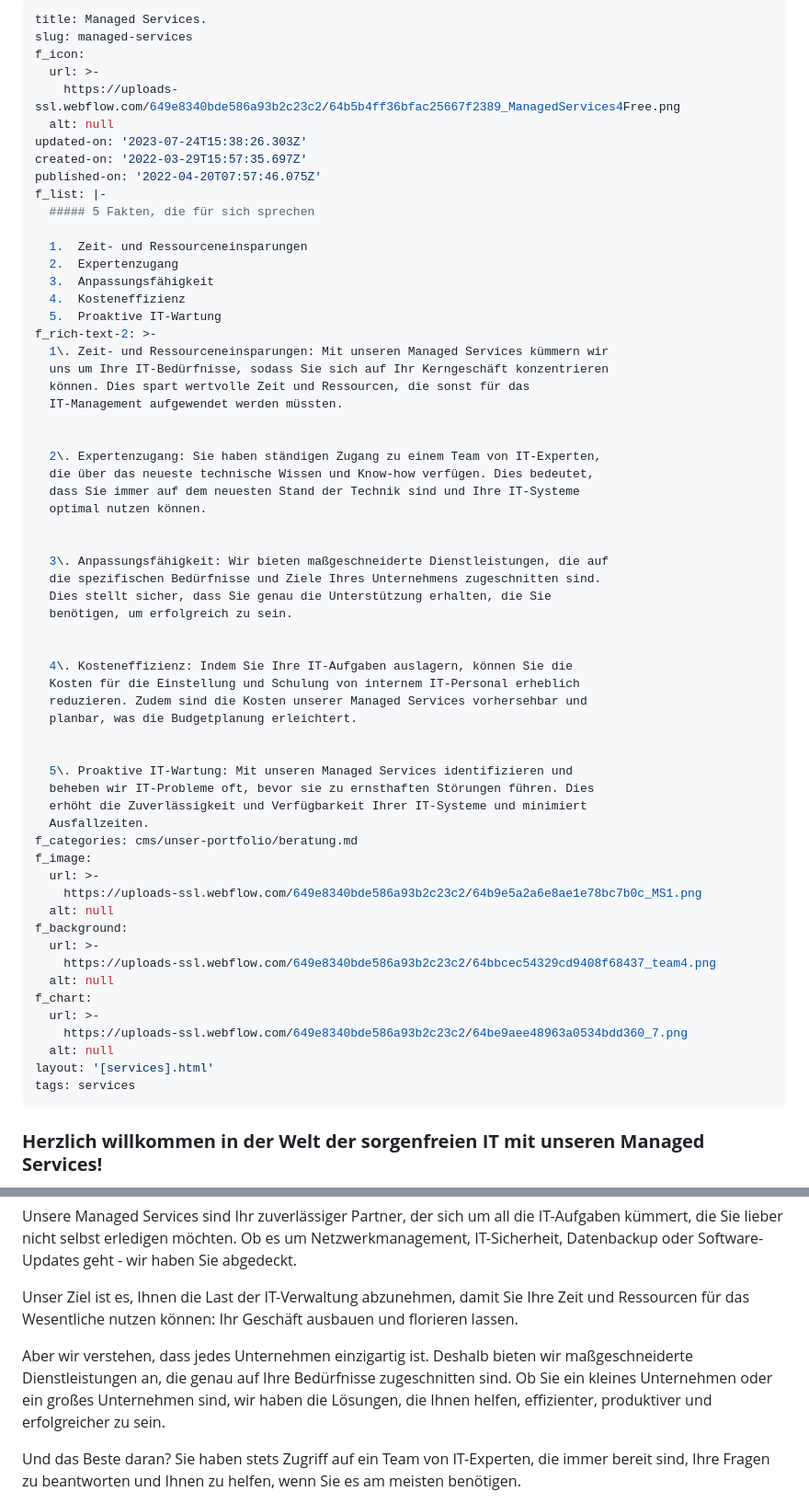
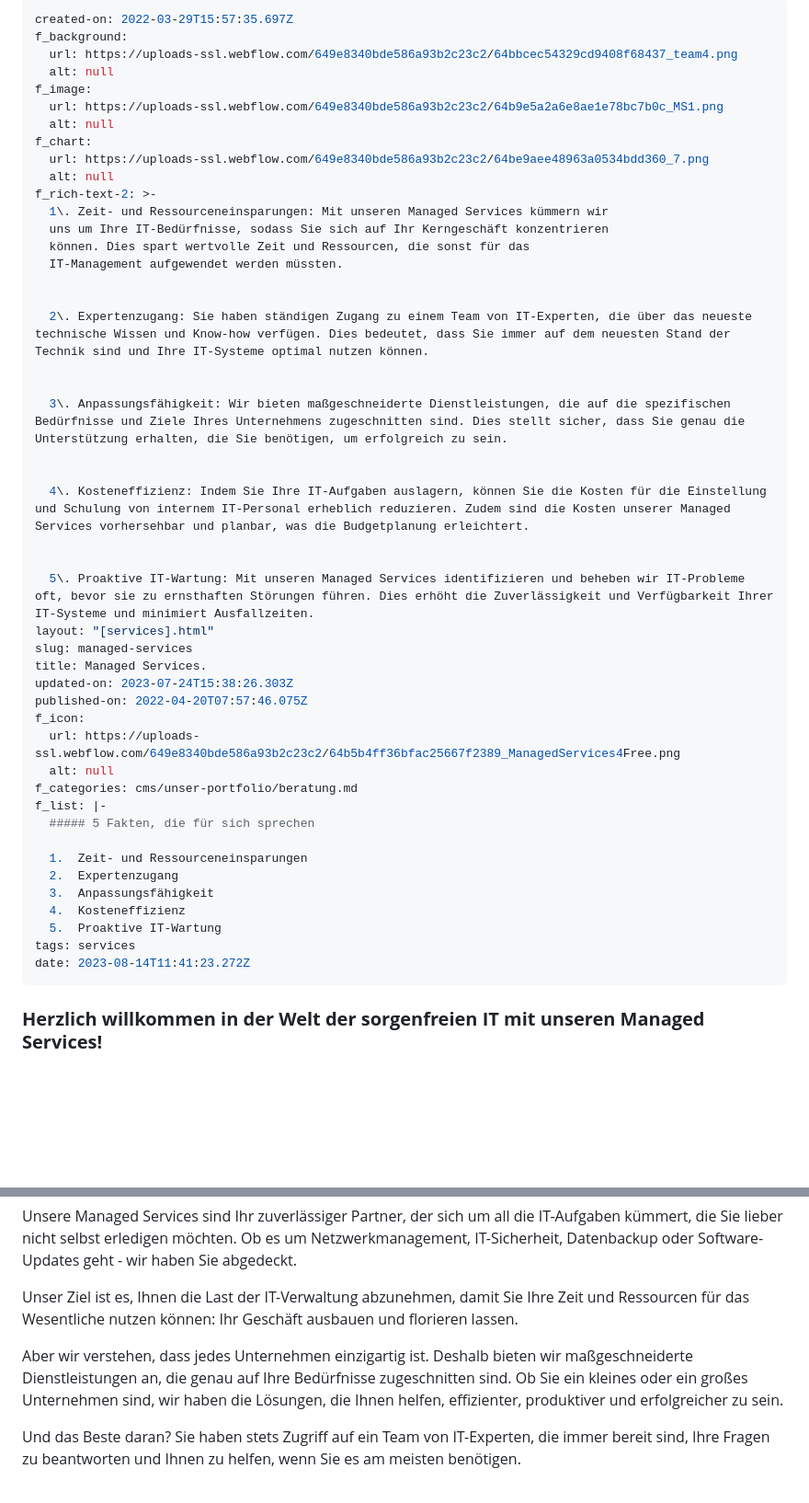
Before and after one commit to wzrdtales/wx-one, a Markdown page: cms/services/managed-services.md, 2 parts joined by grey strips. Shown at 92% size. Rendered like a GitHub page; blank space fills up the shorter version.

Commit message:
Update Services “managed-services”

```diff
--- a/cms/services/managed-services.md
+++ b/cms/services/managed-services.md
@@ -1,13 +1,40 @@
 ---
+created-on: 2022-03-29T15:57:35.697Z
+f_background:
+  url: https://uploads-ssl.webflow.com/649e8340bde586a93b2c23c2/64bbcec54329cd9408f68437_team4.png
+  alt: null
+f_image:
+  url: https://uploads-ssl.webflow.com/649e8340bde586a93b2c23c2/64b9e5a2a6e8ae1e78bc7b0c_MS1.png
+  alt: null
+f_chart:
+  url: https://uploads-ssl.webflow.com/649e8340bde586a93b2c23c2/64be9aee48963a0534bdd360_7.png
+  alt: null
+f_rich-text-2: >-
+  1\. Zeit- und Ressourceneinsparungen: Mit unseren Managed Services kümmern wir
+  uns um Ihre IT-Bedürfnisse, sodass Sie sich auf Ihr Kerngeschäft konzentrieren
+  können. Dies spart wertvolle Zeit und Ressourcen, die sonst für das
+  IT-Management aufgewendet werden müssten.
+
+
+  2\. Expertenzugang: Sie haben ständigen Zugang zu einem Team von IT-Experten, die über das neueste technische Wissen und Know-how verfügen. Dies bedeutet, dass Sie immer auf dem neuesten Stand der Technik sind und Ihre IT-Systeme optimal nutzen können.
+
+
+  3\. Anpassungsfähigkeit: Wir bieten maßgeschneiderte Dienstleistungen, die auf die spezifischen Bedürfnisse und Ziele Ihres Unternehmens zugeschnitten sind. Dies stellt sicher, dass Sie genau die Unterstützung erhalten, die Sie benötigen, um erfolgreich zu sein.
+
+
+  4\. Kosteneffizienz: Indem Sie Ihre IT-Aufgaben auslagern, können Sie die Kosten für die Einstellung und Schulung von internem IT-Personal erheblich reduzieren. Zudem sind die Kosten unserer Managed Services vorhersehbar und planbar, was die Budgetplanung erleichtert.
+
+
+  5\. Proaktive IT-Wartung: Mit unseren Managed Services identifizieren und beheben wir IT-Probleme oft, bevor sie zu ernsthaften Störungen führen. Dies erhöht die Zuverlässigkeit und Verfügbarkeit Ihrer IT-Systeme und minimiert Ausfallzeiten.
+layout: "[services].html"
+slug: managed-services
 title: Managed Services.
-slug: managed-services
+updated-on: 2023-07-24T15:38:26.303Z
+published-on: 2022-04-20T07:57:46.075Z
 f_icon:
-  url: >-
-    https://uploads-ssl.webflow.com/649e8340bde586a93b2c23c2/64b5b4ff36bfac25667f2389_ManagedServices4Free.png
+  url: https://uploads-ssl.webflow.com/649e8340bde586a93b2c23c2/64b5b4ff36bfac25667f2389_ManagedServices4Free.png
   alt: null
-updated-on: '2023-07-24T15:38:26.303Z'
-created-on: '2022-03-29T15:57:35.697Z'
-published-on: '2022-04-20T07:57:46.075Z'
+f_categories: cms/unser-portfolio/beratung.md
 f_list: |-
   ##### 5 Fakten, die für sich sprechen
 
@@ -16,52 +43,9 @@ f_list: |-
   3.  Anpassungsfähigkeit
   4.  Kosteneffizienz
   5.  Proaktive IT-Wartung
-f_rich-text-2: >-
-  1\. Zeit- und Ressourceneinsparungen: Mit unseren Managed Services kümmern wir
-  uns um Ihre IT-Bedürfnisse, sodass Sie sich auf Ihr Kerngeschäft konzentrieren
-  können. Dies spart wertvolle Zeit und Ressourcen, die sonst für das
-  IT-Management aufgewendet werden müssten.
-
-
-  2\. Expertenzugang: Sie haben ständigen Zugang zu einem Team von IT-Experten,
-  die über das neueste technische Wissen und Know-how verfügen. Dies bedeutet,
-  dass Sie immer auf dem neuesten Stand der Technik sind und Ihre IT-Systeme
-  optimal nutzen können.
-
-
-  3\. Anpassungsfähigkeit: Wir bieten maßgeschneiderte Dienstleistungen, die auf
-  die spezifischen Bedürfnisse und Ziele Ihres Unternehmens zugeschnitten sind.
-  Dies stellt sicher, dass Sie genau die Unterstützung erhalten, die Sie
-  benötigen, um erfolgreich zu sein.
-
-
-  4\. Kosteneffizienz: Indem Sie Ihre IT-Aufgaben auslagern, können Sie die
-  Kosten für die Einstellung und Schulung von internem IT-Personal erheblich
-  reduzieren. Zudem sind die Kosten unserer Managed Services vorhersehbar und
-  planbar, was die Budgetplanung erleichtert.
-
-
-  5\. Proaktive IT-Wartung: Mit unseren Managed Services identifizieren und
-  beheben wir IT-Probleme oft, bevor sie zu ernsthaften Störungen führen. Dies
-  erhöht die Zuverlässigkeit und Verfügbarkeit Ihrer IT-Systeme und minimiert
-  Ausfallzeiten.
-f_categories: cms/unser-portfolio/beratung.md
-f_image:
-  url: >-
-    https://uploads-ssl.webflow.com/649e8340bde586a93b2c23c2/64b9e5a2a6e8ae1e78bc7b0c_MS1.png
-  alt: null
-f_background:
-  url: >-
-    https://uploads-ssl.webflow.com/649e8340bde586a93b2c23c2/64bbcec54329cd9408f68437_team4.png
-  alt: null
-f_chart:
-  url: >-
-    https://uploads-ssl.webflow.com/649e8340bde586a93b2c23c2/64be9aee48963a0534bdd360_7.png
-  alt: null
-layout: '[services].html'
 tags: services
+date: 2023-08-14T11:41:23.272Z
 ---
-
 ### **Herzlich willkommen in der Welt der sorgenfreien IT mit unseren Managed Services!**
 
 Stellen Sie sich vor, Sie könnten sich ganz auf das konzentrieren, was Sie am besten können - Ihr Geschäft führen - und das ganze Technikzeugs jemand anderem überlassen. Klingt wie ein Traum, oder? Mit unseren Managed Services wird dieser Traum zur Realität.
@@ -70,7 +54,7 @@ Unsere Managed Services sind Ihr zuverlässiger Partner, der sich um all die IT-
 
 Unser Ziel ist es, Ihnen die Last der IT-Verwaltung abzunehmen, damit Sie Ihre Zeit und Ressourcen für das Wesentliche nutzen können: Ihr Geschäft ausbauen und florieren lassen.
 
-Aber wir verstehen, dass jedes Unternehmen einzigartig ist. Deshalb bieten wir maßgeschneiderte Dienstleistungen an, die genau auf Ihre Bedürfnisse zugeschnitten sind. Ob Sie ein kleines Unternehmen oder ein großes Unternehmen sind, wir haben die Lösungen, die Ihnen helfen, effizienter, produktiver und erfolgreicher zu sein.
+Aber wir verstehen, dass jedes Unternehmen einzigartig ist. Deshalb bieten wir maßgeschneiderte Dienstleistungen an, die genau auf Ihre Bedürfnisse zugeschnitten sind. Ob Sie ein kleines oder ein großes Unternehmen sind, wir haben die Lösungen, die Ihnen helfen, effizienter, produktiver und erfolgreicher zu sein.
 
 Und das Beste daran? Sie haben stets Zugriff auf ein Team von IT-Experten, die immer bereit sind, Ihre Fragen zu beantworten und Ihnen zu helfen, wenn Sie es am meisten benötigen.
 
```
